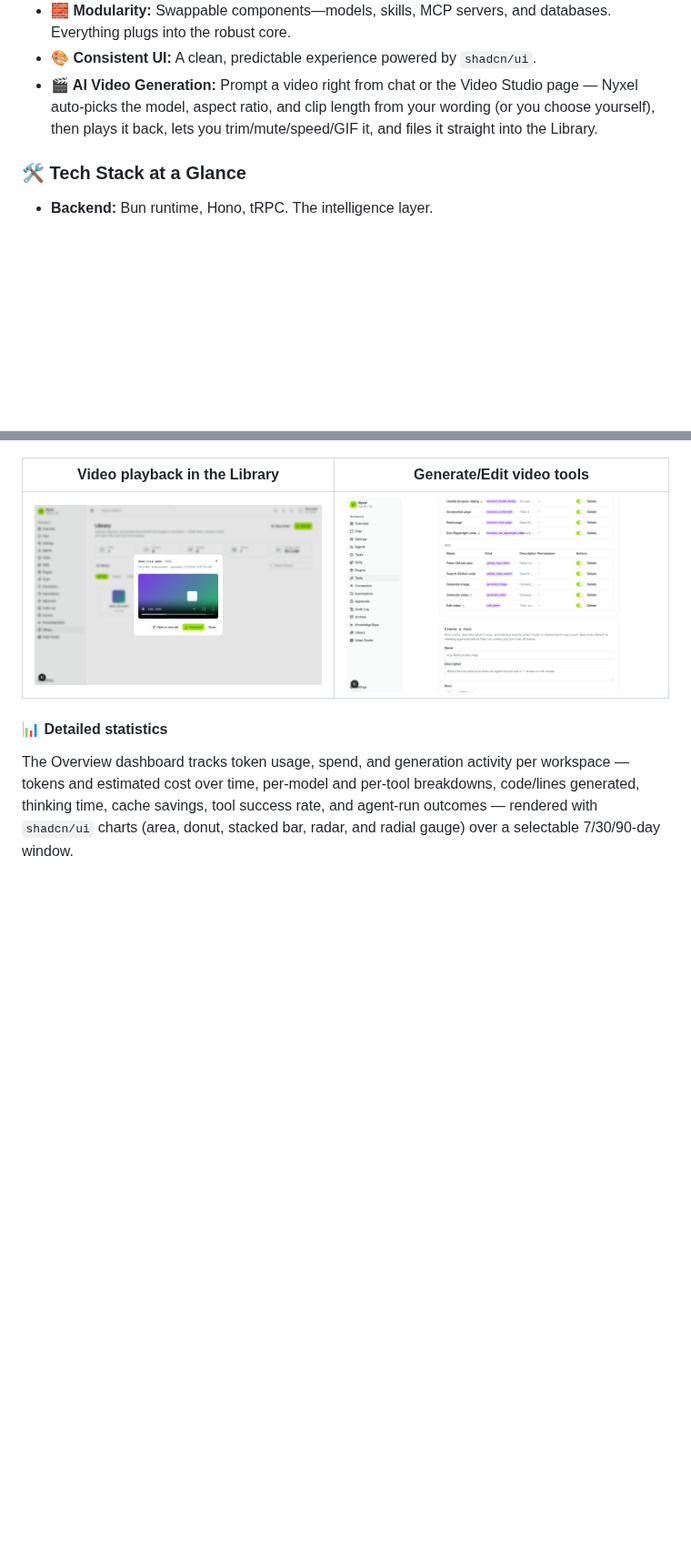
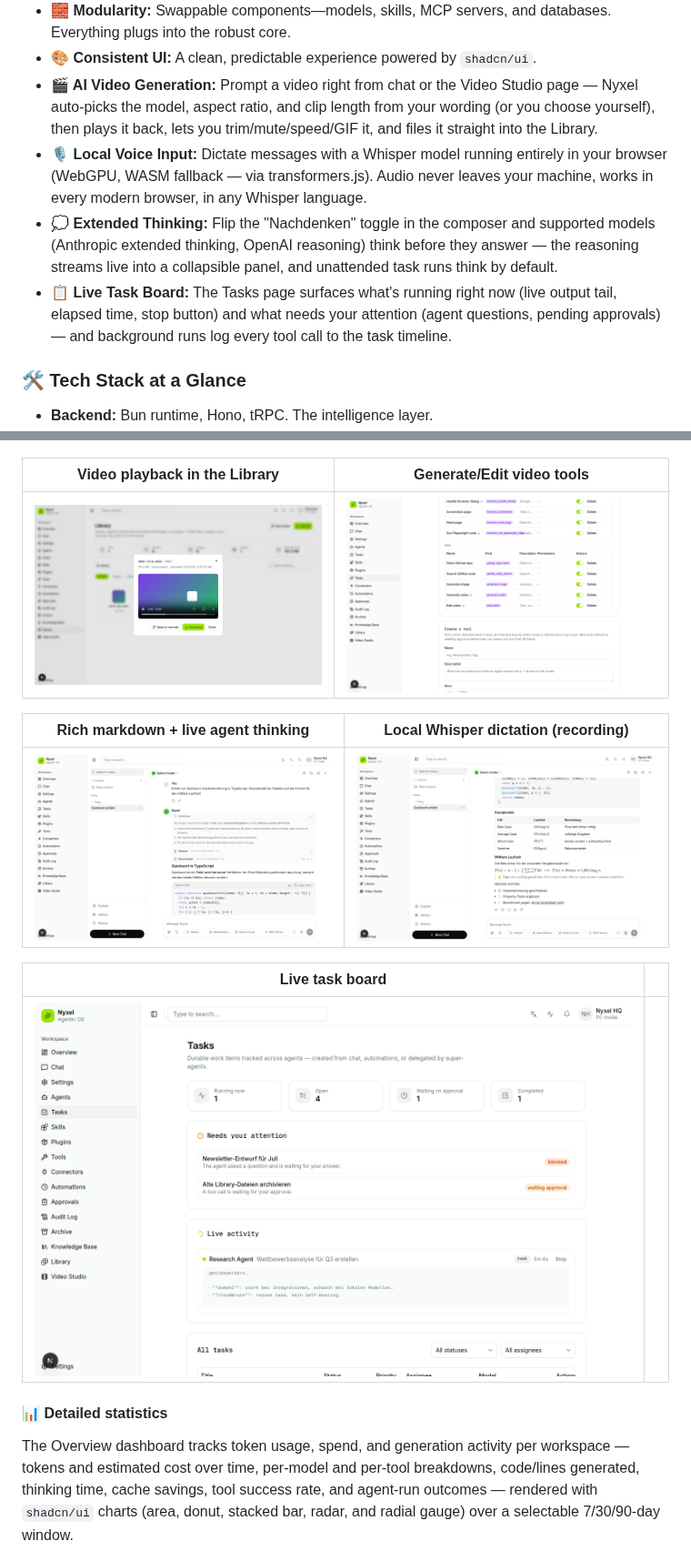
Before and after one commit to Quavon-dev/nyxelos, a Markdown page: README.md, 2 parts joined by grey strips. Shown at 91% size. Drawn GitHub-style; pictures changed too: docs/screenshots/chat-markdown-thinking.png (added), docs/screenshots/tasks-live-board.png (added), docs/screenshots/voice-recording.png (added); blank space fills up the shorter version.

Commit message:
docs(readme): document voice input, extended thinking, and the live task board
Co-Authored-By: Claude Fable 5 <noreply@anthropic.com>
Claude-Session: https://claude.ai/code/session_01QLucFBYZ9yrXKXRY1rZ9CF

```diff
--- a/README.md
+++ b/README.md
@@ -12,6 +12,9 @@ Run NyxelOS entirely on your hardware or deploy it across a server cluster. Full
 *   **🧱 Modularity:** Swappable components—models, skills, MCP servers, and databases. Everything plugs into the robust core.
 *   **🎨 Consistent UI:** A clean, predictable experience powered by `shadcn/ui`.
 *   **🎬 AI Video Generation:** Prompt a video right from chat or the Video Studio page — Nyxel auto-picks the model, aspect ratio, and clip length from your wording (or you choose yourself), then plays it back, lets you trim/mute/speed/GIF it, and files it straight into the Library.
+*   **🎙️ Local Voice Input:** Dictate messages with a Whisper model running entirely in your browser (WebGPU, WASM fallback — via transformers.js). Audio never leaves your machine, works in every modern browser, in any Whisper language.
+*   **💭 Extended Thinking:** Flip the "Nachdenken" toggle in the composer and supported models (Anthropic extended thinking, OpenAI reasoning) think before they answer — the reasoning streams live into a collapsible panel, and unattended task runs think by default.
+*   **📋 Live Task Board:** The Tasks page surfaces what's running right now (live output tail, elapsed time, stop button) and what needs your attention (agent questions, pending approvals) — and background runs log every tool call to the task timeline.
 
 ### 🛠️ Tech Stack at a Glance
 *   **Backend:** Bun runtime, Hono, tRPC. The intelligence layer.
@@ -104,6 +107,14 @@ Access at `https://NYXEL_DOMAIN`. Caddy handles TLS certificates, health checks
 | --- | --- |
 | ![Video playback in the Library](docs/screenshots/library-video-playback.png) | ![Generate video and Edit video tools in the Tools catalog](docs/screenshots/tools-video-catalog.png) |
 
+| Rich markdown + live agent thinking | Local Whisper dictation (recording) |
+| --- | --- |
+| ![Chat with syntax highlighting, agent thinking panel, and tool steps](docs/screenshots/chat-markdown-thinking.png) | ![KaTeX math, GFM task lists, and the in-browser Whisper mic recording](docs/screenshots/voice-recording.png) |
+
+| Live task board | |
+| --- | --- |
+| ![Tasks page with live activity, needs-attention strip, and running stats](docs/screenshots/tasks-live-board.png) | |
+
 #### 📊 Detailed statistics
 
 The Overview dashboard tracks token usage, spend, and generation activity per workspace — tokens
```
